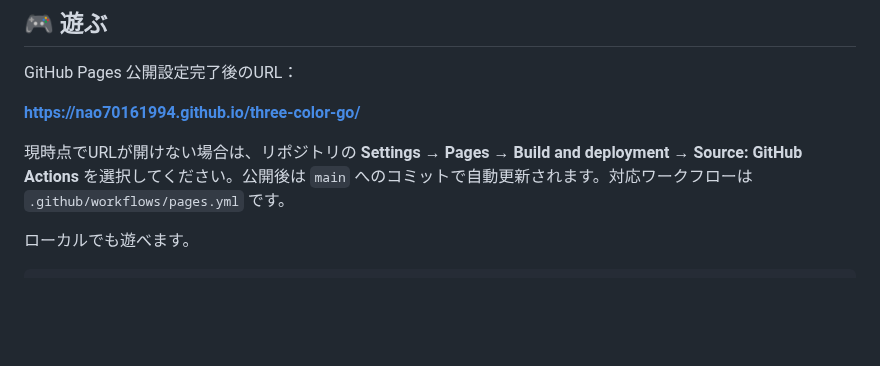
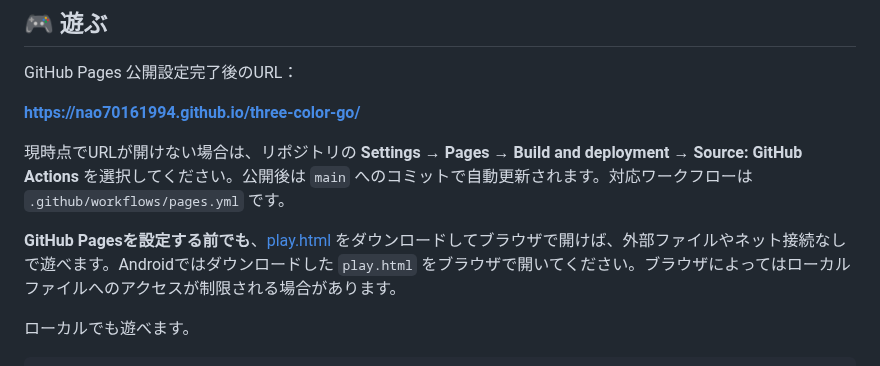
Before and after one commit to nao70161994/three-color-go, a Markdown page: README.md, the part around the change. GitHub-like rendering; blank space fills up the shorter version.

Commit message:
Document playable offline single-file download option

```diff
--- a/README.md
+++ b/README.md
@@ -11,6 +11,8 @@ GitHub Pages 公開設定完了後のURL：
 **https://nao70161994.github.io/three-color-go/**
 
 現時点でURLが開けない場合は、リポジトリの **Settings → Pages → Build and deployment → Source: GitHub Actions** を選択してください。公開後は `main` へのコミットで自動更新されます。対応ワークフローは `.github/workflows/pages.yml` です。
+
+**GitHub Pagesを設定する前でも**、[play.html](play.html) をダウンロードしてブラウザで開けば、外部ファイルやネット接続なしで遊べます。Androidではダウンロードした `play.html` をブラウザで開いてください。ブラウザによってはローカルファイルへのアクセスが制限される場合があります。
 
 ローカルでも遊べます。
 
```
